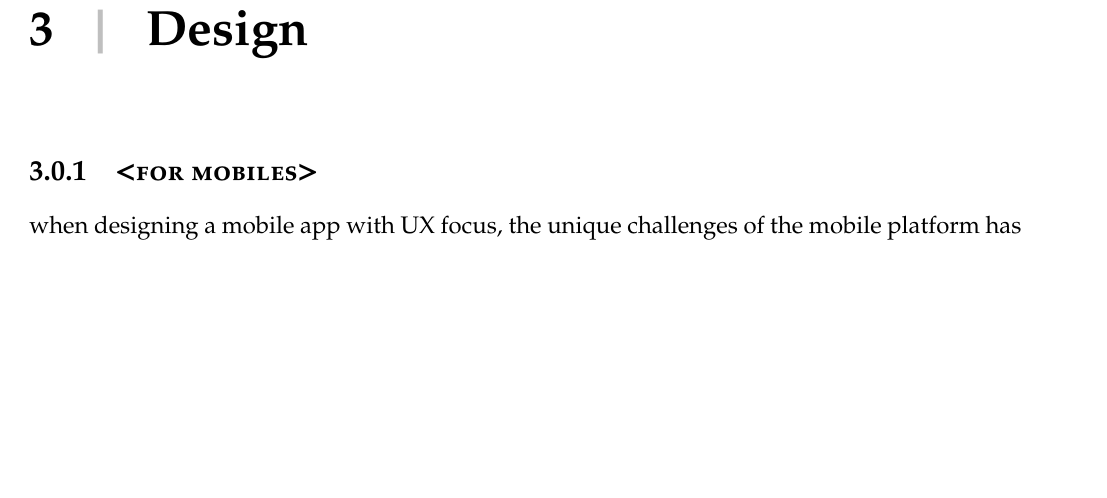
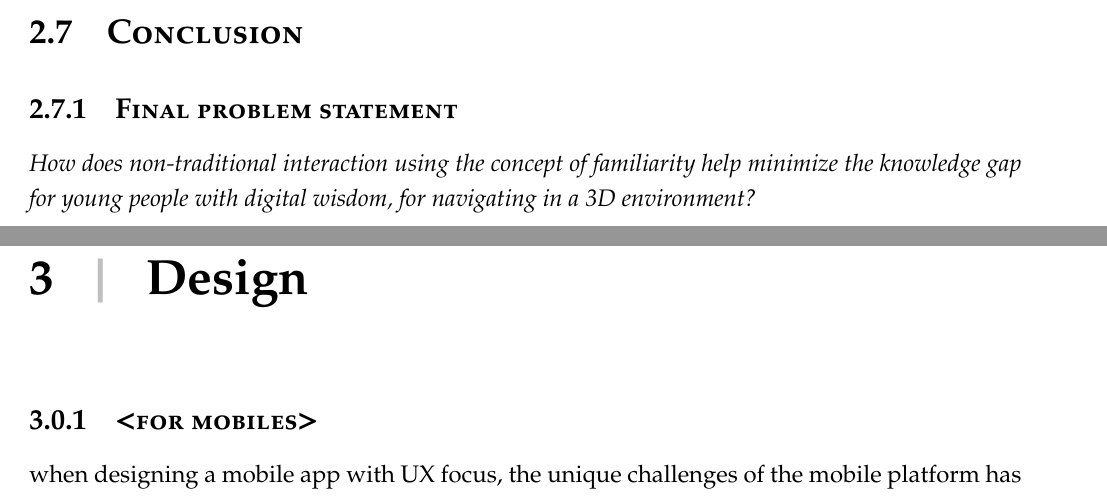
Before and after one commit to lauris47/MEAP2, a LaTeX thesis (Report/report.tex, which reads Report/Analysis.tex): part of page 36 of 39 before the commit and two parts of pages 35 and 36 of 39 after it, the two joined at a grey line, cut at the place of the change, the shorter picture padded with empty space. Compiled offline with pdfLaTeX.

Commit message:
Added FPS

```diff
--- a/Report/Analysis.tex
+++ b/Report/Analysis.tex
@@ -7,3 +7,6 @@
 \input{AnalysisFiles/GraphicalDesign}
 \input{AnalysisFiles/HardwareConsiderations}
 \input{AnalysisFiles/SOTA}
+\section{Conclusion}
+\subsection{Final problem statement}
+\textit{How does non-traditional interaction using the concept of familiarity help minimize the knowledge gap for young people with digital wisdom, for navigating in a 3D environment?}
```
